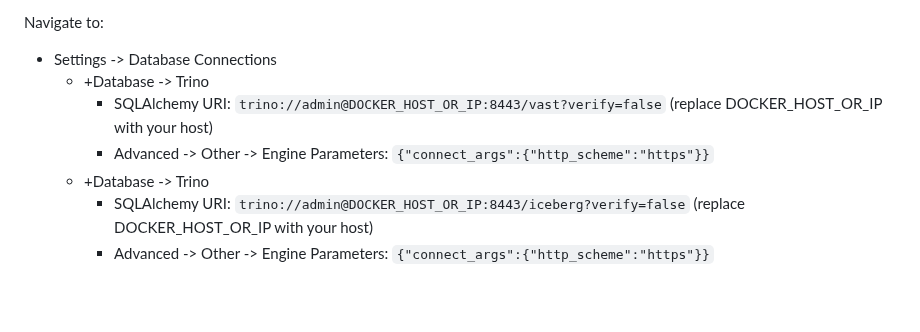
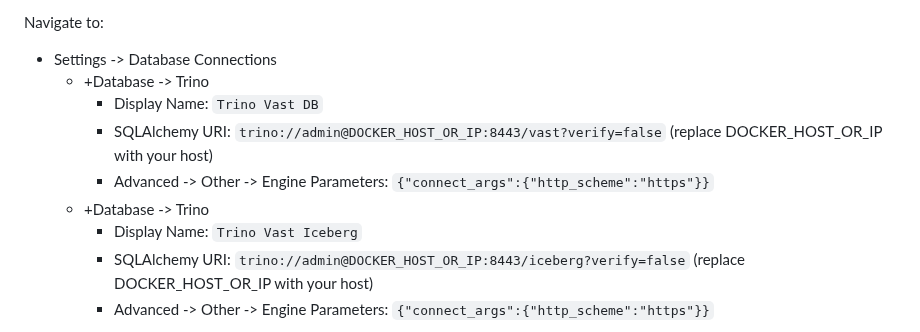
Before and after one commit to snowch/vast-docker-compose-examples, a Markdown page: demos/streaming_lakehouse/README.md, the part around the change. Drawn GitHub-style; blank space fills up the shorter version.

```diff
--- a/demos/streaming_lakehouse/README.md
+++ b/demos/streaming_lakehouse/README.md
@@ -175,9 +175,11 @@ Navigate to:
 
 - Settings -> Database Connections
   - +Database -> Trino
+    - Display Name: `Trino Vast DB`
     - SQLAlchemy URI: `trino://admin@DOCKER_HOST_OR_IP:8443/vast?verify=false` (replace DOCKER_HOST_OR_IP with your host)
     - Advanced -> Other -> Engine Parameters: `{"connect_args":{"http_scheme":"https"}}`
   - +Database -> Trino
+    - Display Name: `Trino Vast Iceberg`
     - SQLAlchemy URI: `trino://admin@DOCKER_HOST_OR_IP:8443/iceberg?verify=false` (replace DOCKER_HOST_OR_IP with your host)
     - Advanced -> Other -> Engine Parameters: `{"connect_args":{"http_scheme":"https"}}`
 
```
